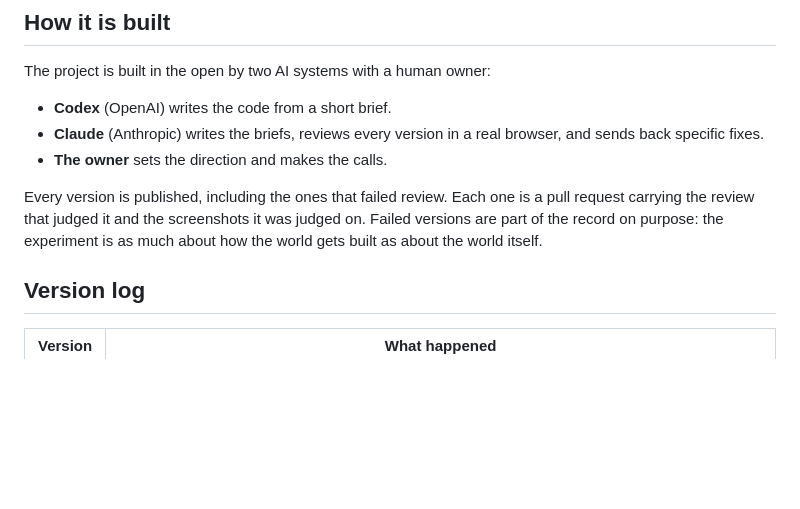
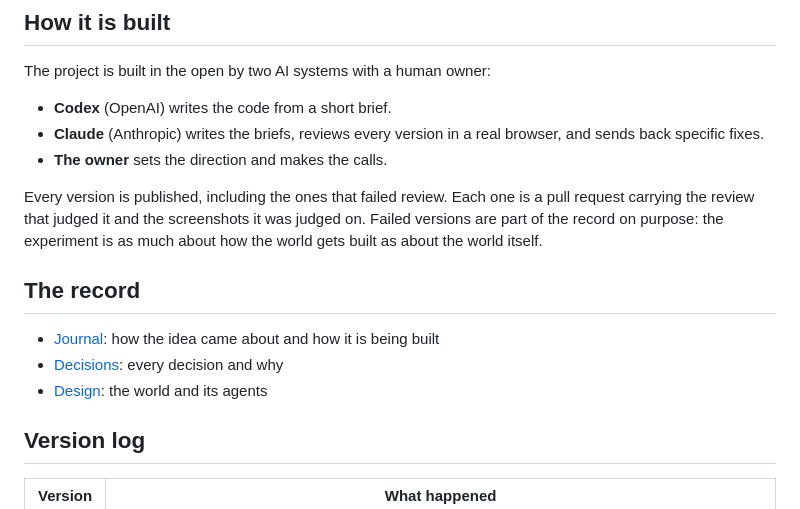
Before and after one commit to hearthstonetilley-svg/first-island, a Markdown page: README.md, the part around the change. Rendered like a GitHub page; blank space fills up the shorter version.

```diff
--- a/README.md
+++ b/README.md
@@ -22,6 +22,12 @@ The project is built in the open by two AI systems with a human owner:
 Every version is published, including the ones that failed review. Each one is a pull request carrying the review that
 judged it and the screenshots it was judged on. Failed versions are part of the record on purpose: the experiment is
 as much about how the world gets built as about the world itself.
+
+## The record
+
+- [Journal](docs/JOURNAL.md): how the idea came about and how it is being built
+- [Decisions](docs/DECISIONS.md): every decision and why
+- [Design](docs/design/world-and-agents.md): the world and its agents
 
 ## Version log
 
```
Also changed, not shown: docs/DECISIONS.md (added, +32 -0 lines), docs/JOURNAL.md (added, +68 -0 lines).
